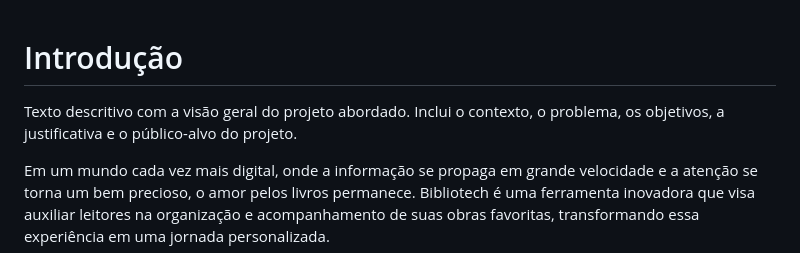
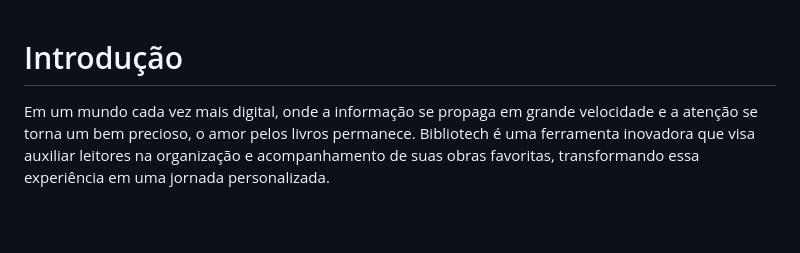
Before and after one commit to ICEI-PUC-Minas-PMV-SI/pmv-si-2024-1-pe6-t1-g1-gestao-de-acervo-literario-pessoal, a Markdown page: docs/contexto.md, the part around the change. Drawn GitHub-style; blank space fills up the shorter version.

```diff
--- a/docs/contexto.md
+++ b/docs/contexto.md
@@ -1,6 +1,4 @@
 # Introdução
-
-Texto descritivo com a visão geral do projeto abordado. Inclui o contexto, o problema, os objetivos, a justificativa e o público-alvo do projeto.
 
  Em um mundo cada vez mais digital, onde a informação se propaga em grande velocidade e a atenção se torna um bem precioso, o amor pelos livros permanece. Bibliotech é uma ferramenta inovadora que visa auxiliar leitores na organização e acompanhamento de suas obras favoritas, transformando essa experiência em uma jornada personalizada.
 
```
